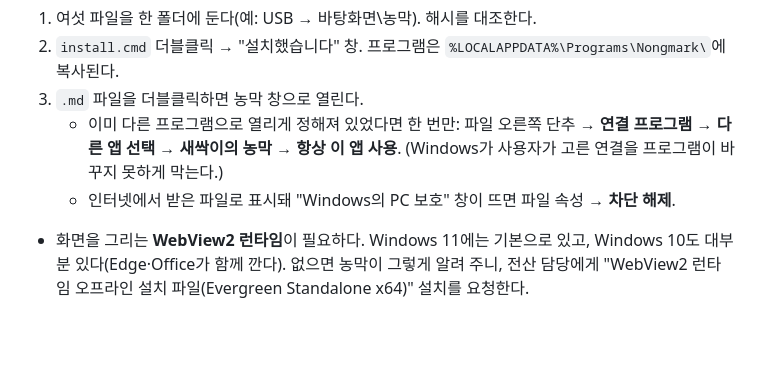
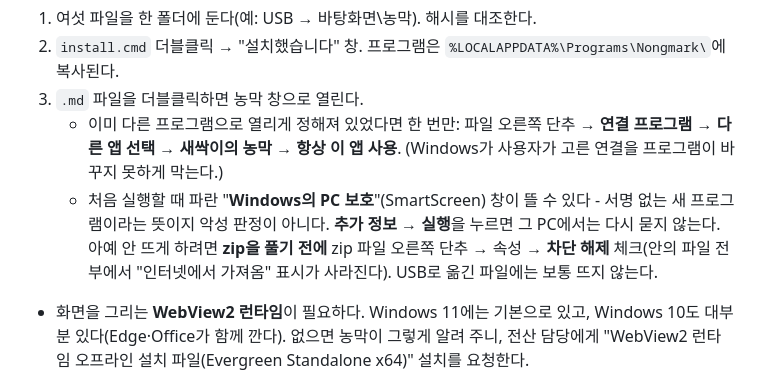
Before and after one commit to soonkun/nongmark, a Markdown page: README.md, the part around the change. Rendered like a GitHub page; blank space fills up the shorter version.

Commit message:
README: SmartScreen 경고 설명과 zip 차단 해제 순서
Co-Authored-By: Claude Fable 5.1 <noreply@anthropic.com>
Claude-Session: https://claude.ai/code/session_01Va1Jb6jyfmhRuTaM3HPHEw

```diff
--- a/README.md
+++ b/README.md
@@ -20,7 +20,8 @@
 2. `install.cmd` 더블클릭 → "설치했습니다" 창. 프로그램은 `%LOCALAPPDATA%\Programs\Nongmark\`에 복사된다.
 3. `.md` 파일을 더블클릭하면 농막 창으로 열린다.
    - 이미 다른 프로그램으로 열리게 정해져 있었다면 한 번만: 파일 오른쪽 단추 → **연결 프로그램** → **다른 앱 선택** → **새싹이의 농막** → **항상 이 앱 사용**. (Windows가 사용자가 고른 연결을 프로그램이 바꾸지 못하게 막는다.)
-   - 인터넷에서 받은 파일로 표시돼 "Windows의 PC 보호" 창이 뜨면 파일 속성 → **차단 해제**.
+   - 처음 실행할 때 파란 "**Windows의 PC 보호**"(SmartScreen) 창이 뜰 수 있다 - 서명 없는 새 프로그램이라는 뜻이지 악성 판정이 아니다. **추가 정보 → 실행**을 누르면 그 PC에서는 다시 묻지 않는다.
+     아예 안 뜨게 하려면 **zip을 풀기 전에** zip 파일 오른쪽 단추 → 속성 → **차단 해제** 체크(안의 파일 전부에서 "인터넷에서 가져옴" 표시가 사라진다). USB로 옮긴 파일에는 보통 뜨지 않는다.
 - 화면을 그리는 **WebView2 런타임**이 필요하다. Windows 11에는 기본으로 있고, Windows 10도 대부분 있다(Edge·Office가 함께 깐다). 없으면 농막이 그렇게 알려 주니, 전산 담당에게 "WebView2 런타임 오프라인 설치 파일(Evergreen Standalone x64)" 설치를 요청한다.
 
 ## 쓰는 법
```
